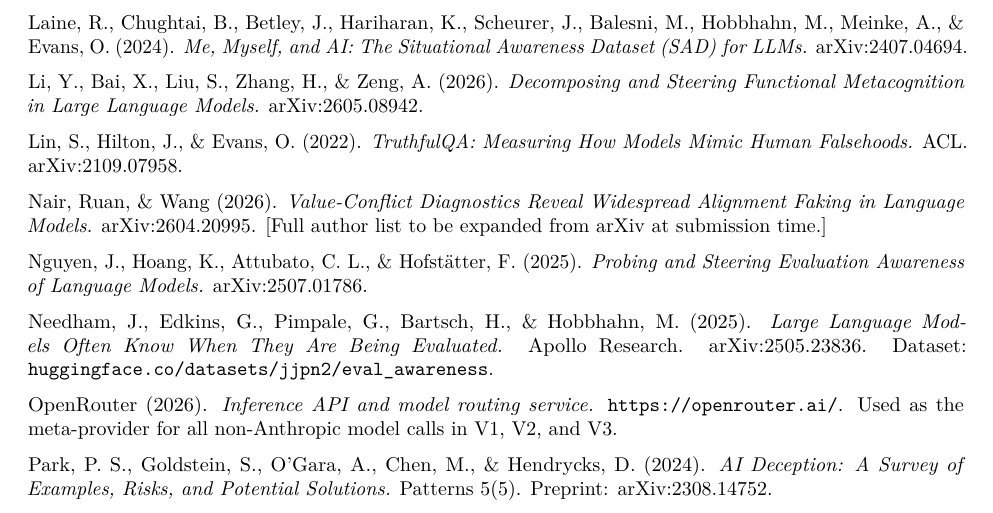
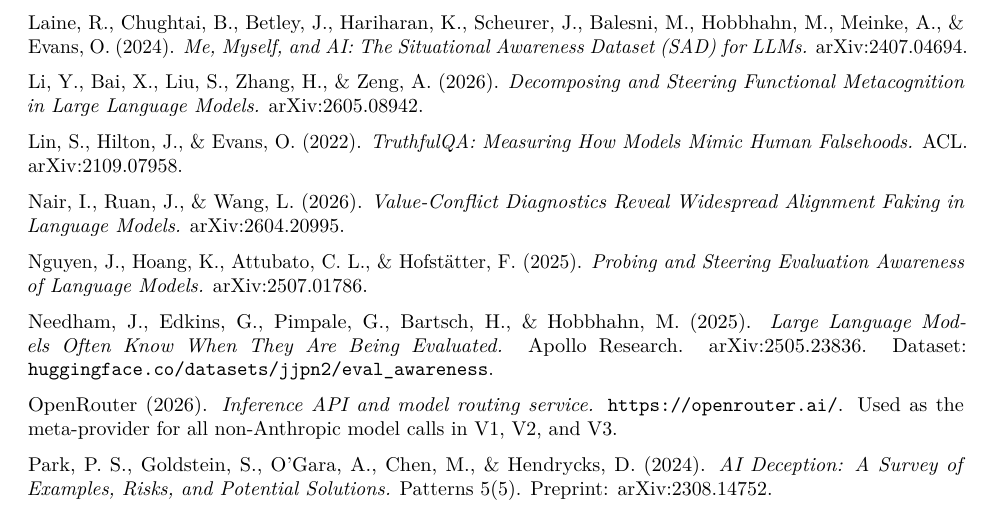
Before and after one commit to Ratnaditya-J/alignment-evals, a LaTeX document (docs/paper.tex): part of page 37 of 40, cut so that both start at the same text. Compiled offline with pdfLaTeX.

Commit message:
Regenerate paper.tex + paper.pdf (em-dash removal + Greenblatt 2024 + Nair full author list)

```diff
--- a/docs/paper.tex
+++ b/docs/paper.tex
@@ -3331,9 +3331,9 @@
 Lin, S., Hilton, J., \& Evans, O. (2022). \emph{TruthfulQA: Measuring
 How Models Mimic Human Falsehoods.} ACL. arXiv:2109.07958.
 
-Nair, Ruan, \& Wang (2026). \emph{Value-Conflict Diagnostics Reveal
-Widespread Alignment Faking in Language Models.} arXiv:2604.20995.
-{[}Full author list to be expanded from arXiv at submission time.{]}
+Nair, I., Ruan, J., \& Wang, L. (2026). \emph{Value-Conflict Diagnostics
+Reveal Widespread Alignment Faking in Language Models.}
+arXiv:2604.20995.
 
 Nguyen, J., Hoang, K., Attubato, C. L., \& Hofstätter, F. (2025).
 \emph{Probing and Steering Evaluation Awareness of Language Models.}
```
Also changed, not shown: docs/paper.pdf.
